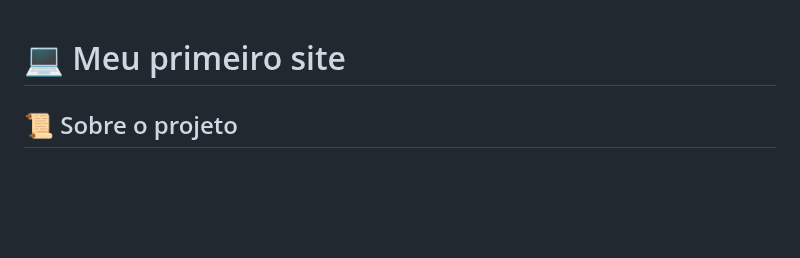
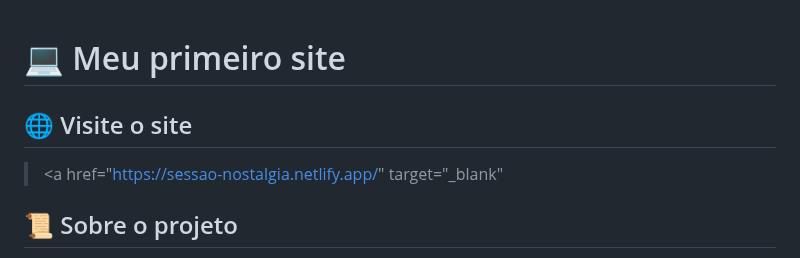
Before and after one commit to luizfelipesoarees/first_project, a Markdown page: README.md, the part around the change. Drawn GitHub-style; blank space fills up the shorter version.

```diff
--- a/README.md
+++ b/README.md
@@ -1,4 +1,7 @@
 # 💻 Meu primeiro site
+## 🌐 Visite o site
+> <a href="https://sessao-nostalgia.netlify.app/" target="_blank"
+
 ## 📜 Sobre o projeto
 > Esse site foi desenvolvido com o objetivo de apresentar um pouco sobre alguns jogos que me marcaram e que significam muito para mim. O site contém uma página dedicada para cada jogo, incluindo a arte, a sinopse, as informações de gameplay e onde comprar. É o meu primeiro projeto como desenvolvedor, onde busquei ao máximo aplicar meus conhecimentos.
 
```
